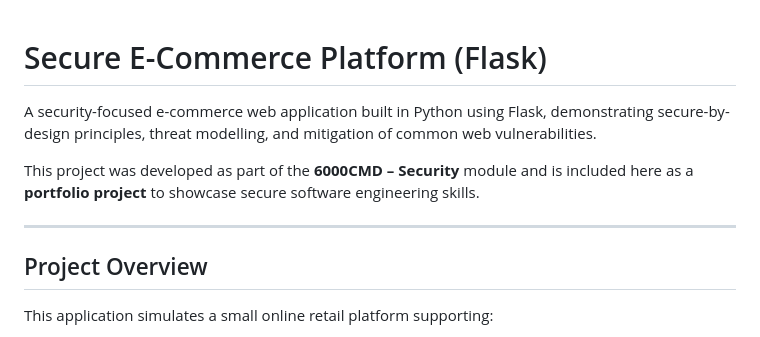
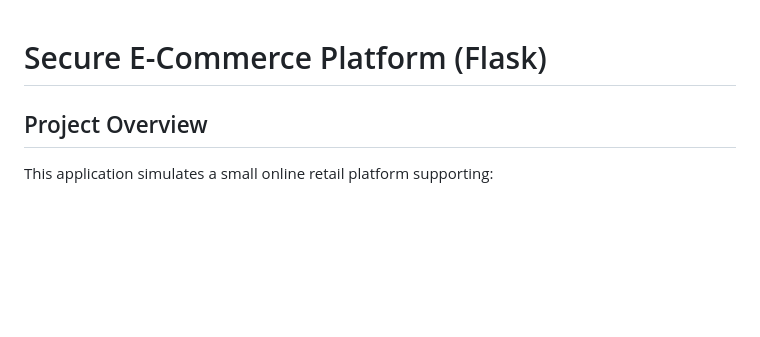
Before and after one commit to AnuKhadye/Secure-Ecommerce-Platform, a Markdown page: README.md, the part around the change. Drawn GitHub-style; blank space fills up the shorter version.

Commit message:
Revise README to simplify project overview
Removed introductory project description and details.

```diff
--- a/README.md
+++ b/README.md
@@ -1,11 +1,4 @@
 # Secure E-Commerce Platform (Flask)
-
-A security-focused e-commerce web application built in Python using Flask, demonstrating secure-by-design principles, threat modelling, and mitigation of common web vulnerabilities.
-
-This project was developed as part of the **6000CMD – Security** module and is included here as a **portfolio project** to showcase secure software engineering skills.
-
----
-
 ## Project Overview
 
 This application simulates a small online retail platform supporting:
```
